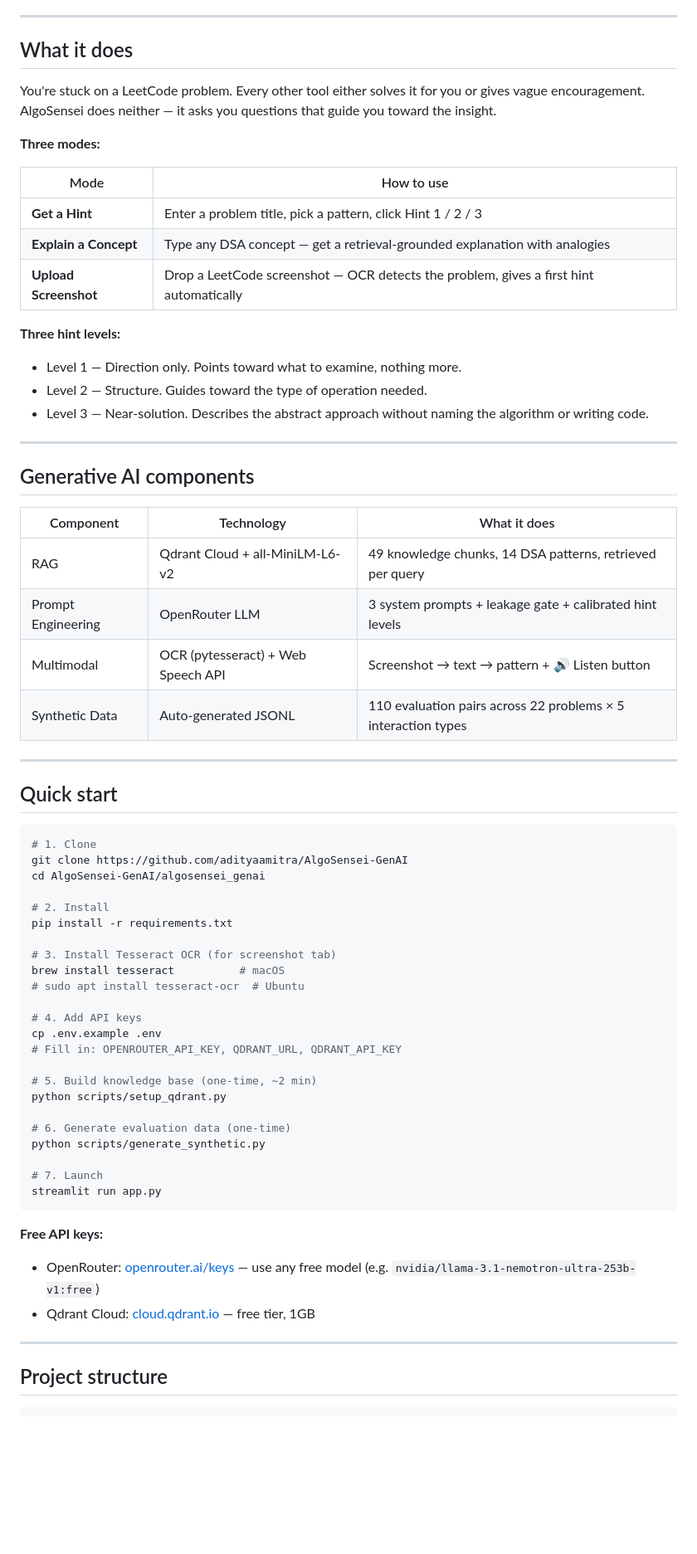
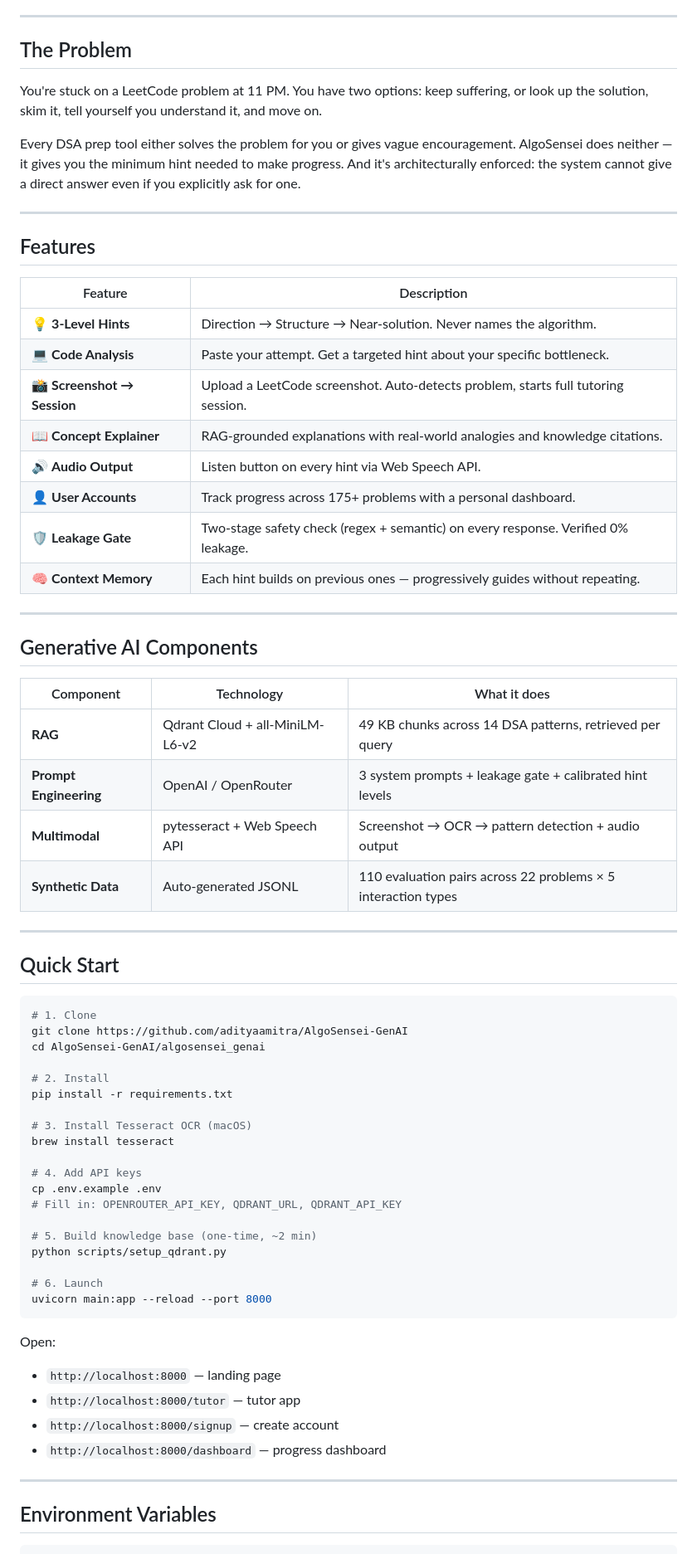
Before and after one commit to adityaamitra/AlgoSensei-GenAI, a Markdown page: README.md, the part around one of its changes. Shown at 83% size. Rendered like a GitHub page; blank space fills up the shorter version.

Commit message:
Update README with live demo link and full documentation

````diff
--- a/README.md
+++ b/README.md
@@ -8,37 +8,41 @@ AlgoSensei gives you calibrated Socratic hints for Blind 75 LeetCode problems
 
 ---
 
-## What it does
+## The Problem
 
-You're stuck on a LeetCode problem. Every other tool either solves it for you or gives vague encouragement. AlgoSensei does neither — it asks you questions that guide you toward the insight.
+You're stuck on a LeetCode problem at 11 PM. You have two options: keep suffering, or look up the solution, skim it, tell yourself you understand it, and move on.
 
-**Three modes:**
-
-| Mode | How to use |
-|---|---|
-| **Get a Hint** | Enter a problem title, pick a pattern, click Hint 1 / 2 / 3 |
-| **Explain a Concept** | Type any DSA concept — get a retrieval-grounded explanation with analogies |
-| **Upload Screenshot** | Drop a LeetCode screenshot — OCR detects the problem, gives a first hint automatically |
-
-**Three hint levels:**
-- Level 1 — Direction only. Points toward what to examine, nothing more.
-- Level 2 — Structure. Guides toward the type of operation needed.
-- Level 3 — Near-solution. Describes the abstract approach without naming the algorithm or writing code.
+Every DSA prep tool either solves the problem for you or gives vague encouragement. AlgoSensei does neither — it gives you the minimum hint needed to make progress. And it's architecturally enforced: the system cannot give a direct answer even if you explicitly ask for one.
 
 ---
 
-## Generative AI components
+## Features
+
+| Feature | Description |
+|---|---|
+| 💡 **3-Level Hints** | Direction → Structure → Near-solution. Never names the algorithm. |
+| 💻 **Code Analysis** | Paste your attempt. Get a targeted hint about your specific bottleneck. |
+| 📸 **Screenshot → Session** | Upload a LeetCode screenshot. Auto-detects problem, starts full tutoring session. |
+| 📖 **Concept Explainer** | RAG-grounded explanations with real-world analogies and knowledge citations. |
+| 🔊 **Audio Output** | Listen button on every hint via Web Speech API. |
+| 👤 **User Accounts** | Track progress across 175+ problems with a personal dashboard. |
+| 🛡️ **Leakage Gate** | Two-stage safety check (regex + semantic) on every response. Verified 0% leakage. |
+| 🧠 **Context Memory** | Each hint builds on previous ones — progressively guides without repeating. |
+
+---
+
+## Generative AI Components
 
 | Component | Technology | What it does |
 |---|---|---|
-| RAG | Qdrant Cloud + all-MiniLM-L6-v2 | 49 knowledge chunks, 14 DSA patterns, retrieved per query |
-| Prompt Engineering | OpenRouter LLM | 3 system prompts + leakage gate + calibrated hint levels |
-| Multimodal | OCR (pytesseract) + Web Speech API | Screenshot → text → pattern + 🔊 Listen button |
-| Synthetic Data | Auto-generated JSONL | 110 evaluation pairs across 22 problems × 5 interaction types |
+| **RAG** | Qdrant Cloud + all-MiniLM-L6-v2 | 49 KB chunks across 14 DSA patterns, retrieved per query |
+| **Prompt Engineering** | OpenAI / OpenRouter | 3 system prompts + leakage gate + calibrated hint levels |
+| **Multimodal** | pytesseract + Web Speech API | Screenshot → OCR → pattern detection + audio output |
+| **Synthetic Data** | Auto-generated JSONL | 110 evaluation pairs across 22 problems × 5 interaction types |
 
 ---
 
-## Quick start
+## Quick Start
 
 ```bash
 # 1. Clone
@@ -48,9 +52,8 @@ cd AlgoSensei-GenAI/algosensei_genai
 # 2. Install
 pip install -r requirements.txt
 
-# 3. Install Tesseract OCR (for screenshot tab)
-brew install tesseract          # macOS
-# sudo apt install tesseract-ocr  # Ubuntu
+# 3. Install Tesseract OCR (macOS)
+brew install tesseract
 
 # 4. Add API keys
 cp .env.example .env
@@ -59,18 +62,17 @@ cp .env.example .env
 # 5. Build knowledge base (one-time, ~2 min)
 python scripts/setup_qdrant.py
 
-# 6. Generate evaluation data (one-time)
-python scripts/generate_synthetic.py
-
-# 7. Launch
-streamlit run app.py
+# 6. Launch
+uvicorn main:app --reload --port 8000
 ```
 
-**Free API keys:**
-- OpenRouter: [openrouter.ai/keys](https://openrouter.ai/keys) — use any free model (e.g. `nvidia/llama-3.1-nemotron-ultra-253b-v1:free`)
-- Qdrant Cloud: [cloud.qdrant.io](https://cloud.qdrant.io) — free tier, 1GB
+Open:
+- `http://localhost:8000` — landing page
+- `http://localhost:8000/tutor` — tutor app
+- `http://localhost:8000/signup` — create account
+- `http://localhost:8000/dashboard` — progress dashboard
 
 ---
 
-## Project structure
+## Environment Variables
 
````
Also changed, not shown: other parts of README.md (+99 -94 lines).
